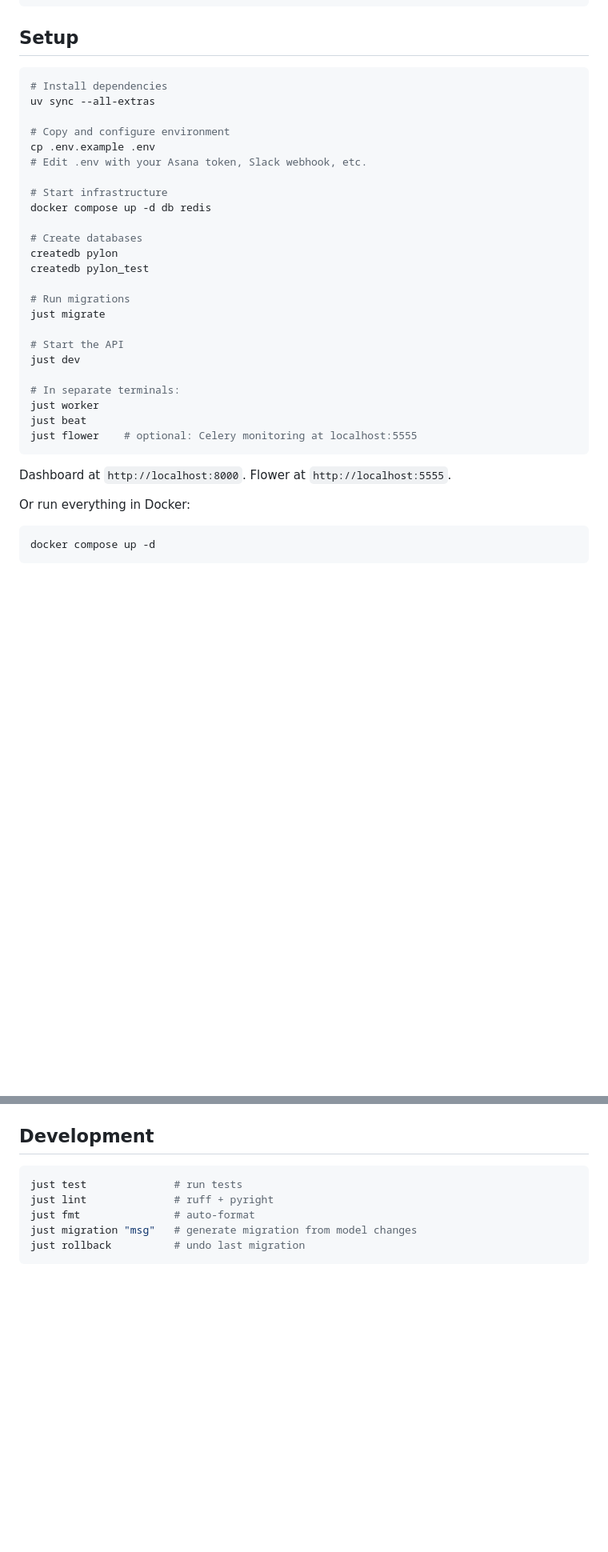
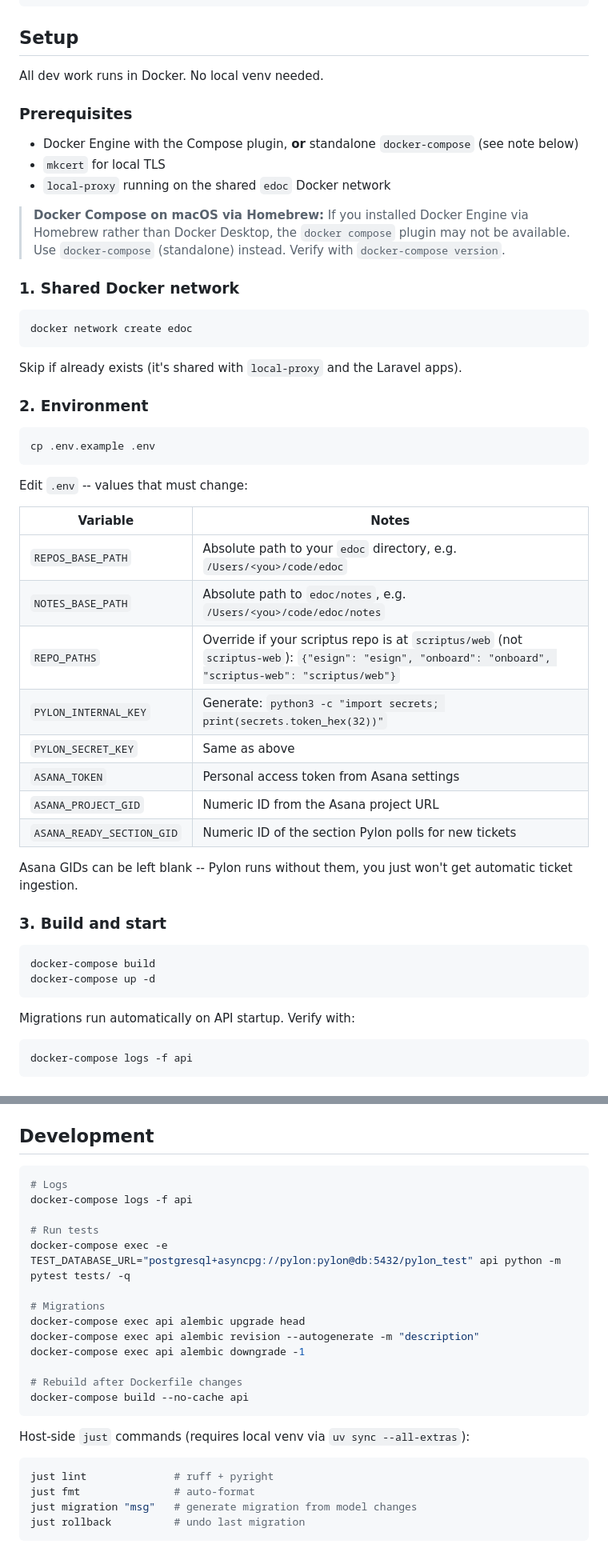
Before and after one commit to justinsovine/pylon, a Markdown page: README.md, 2 parts joined by grey strips. Shown at 80% size. GitHub-like rendering; blank space fills up the shorter version.

````diff
--- a/README.md
+++ b/README.md
@@ -84,37 +84,55 @@ pylon/
 
 ## Setup
 
+All dev work runs in Docker. No local venv needed.
+
+### Prerequisites
+
+- Docker Engine with the Compose plugin, **or** standalone `docker-compose` (see note below)
+- `mkcert` for local TLS
+- `local-proxy` running on the shared `edoc` Docker network
+
+> **Docker Compose on macOS via Homebrew:** If you installed Docker Engine via Homebrew rather than Docker Desktop, the `docker compose` plugin may not be available. Use `docker-compose` (standalone) instead. Verify with `docker-compose version`.
+
+### 1. Shared Docker network
+
 ```bash
-# Install dependencies
-uv sync --all-extras
-
-# Copy and configure environment
-cp .env.example .env
-# Edit .env with your Asana token, Slack webhook, etc.
-
-# Start infrastructure
-docker compose up -d db redis
-
-# Create databases
-createdb pylon
-createdb pylon_test
-
-# Run migrations
-just migrate
-
-# Start the API
-just dev
-
-# In separate terminals:
-just worker
-just beat
-just flower    # optional: Celery monitoring at localhost:5555
+docker network create edoc
 ```
 
-Dashboard at `http://localhost:8000`. Flower at `http://localhost:5555`.
+Skip if already exists (it's shared with `local-proxy` and the Laravel apps).
 
-Or run everything in Docker:
+### 2. Environment
 
 ```bash
-docker compose up -d
+cp .env.example .env
 ```
+
+Edit `.env` -- values that must change:
+
+| Variable | Notes |
+|----------|-------|
+| `REPOS_BASE_PATH` | Absolute path to your `edoc` directory, e.g. `/Users/<you>/code/edoc` |
+| `NOTES_BASE_PATH` | Absolute path to `edoc/notes`, e.g. `/Users/<you>/code/edoc/notes` |
+| `REPO_PATHS` | Override if your scriptus repo is at `scriptus/web` (not `scriptus-web`): `{"esign": "esign", "onboard": "onboard", "scriptus-web": "scriptus/web"}` |
+| `PYLON_INTERNAL_KEY` | Generate: `python3 -c "import secrets; print(secrets.token_hex(32))"` |
+| `PYLON_SECRET_KEY` | Same as above |
+| `ASANA_TOKEN` | Personal access token from Asana settings |
+| `ASANA_PROJECT_GID` | Numeric ID from the Asana project URL |
+| `ASANA_READY_SECTION_GID` | Numeric ID of the section Pylon polls for new tickets |
+
+Asana GIDs can be left blank -- Pylon runs without them, you just won't get automatic ticket ingestion.
+
+### 3. Build and start
+
+```bash
+docker-compose build
+docker-compose up -d
+```
+
+Migrations run automatically on API startup. Verify with:
+
+```bash
+docker-compose logs -f api
+```
+
@@ -122,7 +229,24 @@ docker compose up -d
 ## Development
 
 ```bash
-just test              # run tests
+# Logs
+docker-compose logs -f api
+
+# Run tests
+docker-compose exec -e TEST_DATABASE_URL="postgresql+asyncpg://pylon:pylon@db:5432/pylon_test" api python -m pytest tests/ -q
+
+# Migrations
+docker-compose exec api alembic upgrade head
+docker-compose exec api alembic revision --autogenerate -m "description"
+docker-compose exec api alembic downgrade -1
+
+# Rebuild after Dockerfile changes
+docker-compose build --no-cache api
+```
+
+Host-side `just` commands (requires local venv via `uv sync --all-extras`):
+
+```bash
 just lint              # ruff + pyright
 just fmt               # auto-format
 just migration "msg"   # generate migration from model changes
````
Also changed, not shown: other parts of README.md (+89 -0 lines).
